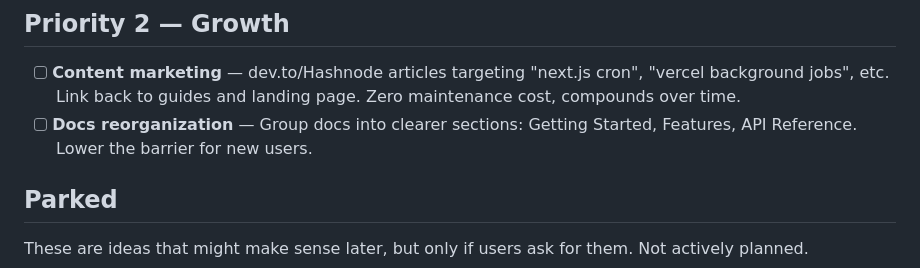
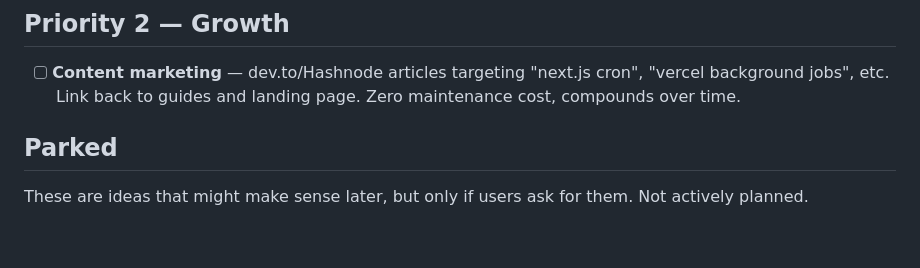
Before and after one commit to gautema/prikke, a Markdown page: ROADMAP.md, the part around the change. Drawn GitHub-style; blank space fills up the shorter version.

Commit message:
Remove docs reorganization from roadmap — not needed at current scale
Co-Authored-By: Claude Opus 4.6 <noreply@anthropic.com>

```diff
--- a/ROADMAP.md
+++ b/ROADMAP.md
@@ -26,7 +26,6 @@ Runlater is a **task queue with cron built in**, not a cron scheduler with a que
 ## Priority 2 — Growth
 
 - [ ] **Content marketing** — dev.to/Hashnode articles targeting "next.js cron", "vercel background jobs", etc. Link back to guides and landing page. Zero maintenance cost, compounds over time.
-- [ ] **Docs reorganization** — Group docs into clearer sections: Getting Started, Features, API Reference. Lower the barrier for new users.
 
 ## Parked
 
```
